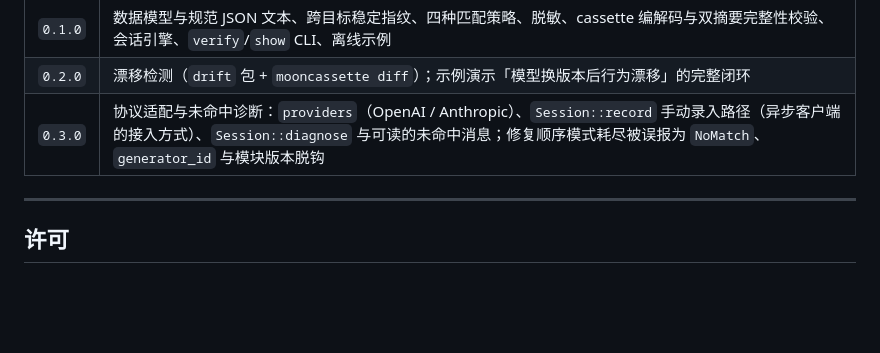
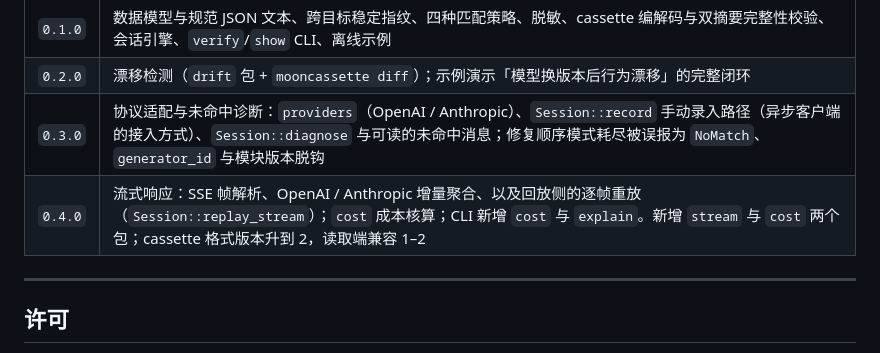
Before and after one commit to mihujiang/mooncassette, a Markdown page: README.mbt.md, the part around the change. Drawn GitHub-style; blank space fills up the shorter version.

```diff
--- a/README.mbt.md
+++ b/README.mbt.md
@@ -525,6 +525,7 @@ moon fmt && moon info
 | `0.1.0` | 数据模型与规范 JSON 文本、跨目标稳定指纹、四种匹配策略、脱敏、cassette 编解码与双摘要完整性校验、会话引擎、`verify`/`show` CLI、离线示例 |
 | `0.2.0` | 漂移检测（`drift` 包 + `mooncassette diff`）；示例演示「模型换版本后行为漂移」的完整闭环 |
 | `0.3.0` | 协议适配与未命中诊断：`providers`（OpenAI / Anthropic）、`Session::record` 手动录入路径（异步客户端的接入方式）、`Session::diagnose` 与可读的未命中消息；修复顺序模式耗尽被误报为 `NoMatch`、`generator_id` 与模块版本脱钩 |
+| `0.4.0` | 流式响应：SSE 帧解析、OpenAI / Anthropic 增量聚合、以及回放侧的逐帧重放（`Session::replay_stream`）；`cost` 成本核算；CLI 新增 `cost` 与 `explain`。新增 `stream` 与 `cost` 两个包；cassette 格式版本升到 2，读取端兼容 1–2 |
 
 ---
 
```
Also changed, not shown: README.en.md (+1 -0 lines), README.md (+1 -0 lines).
